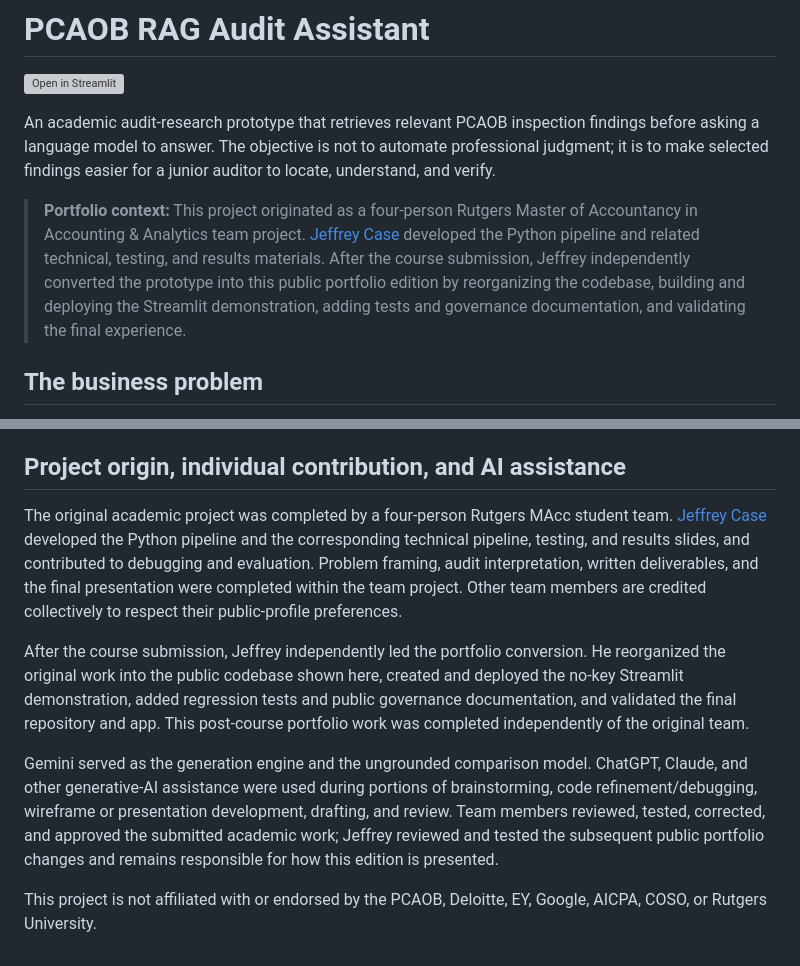
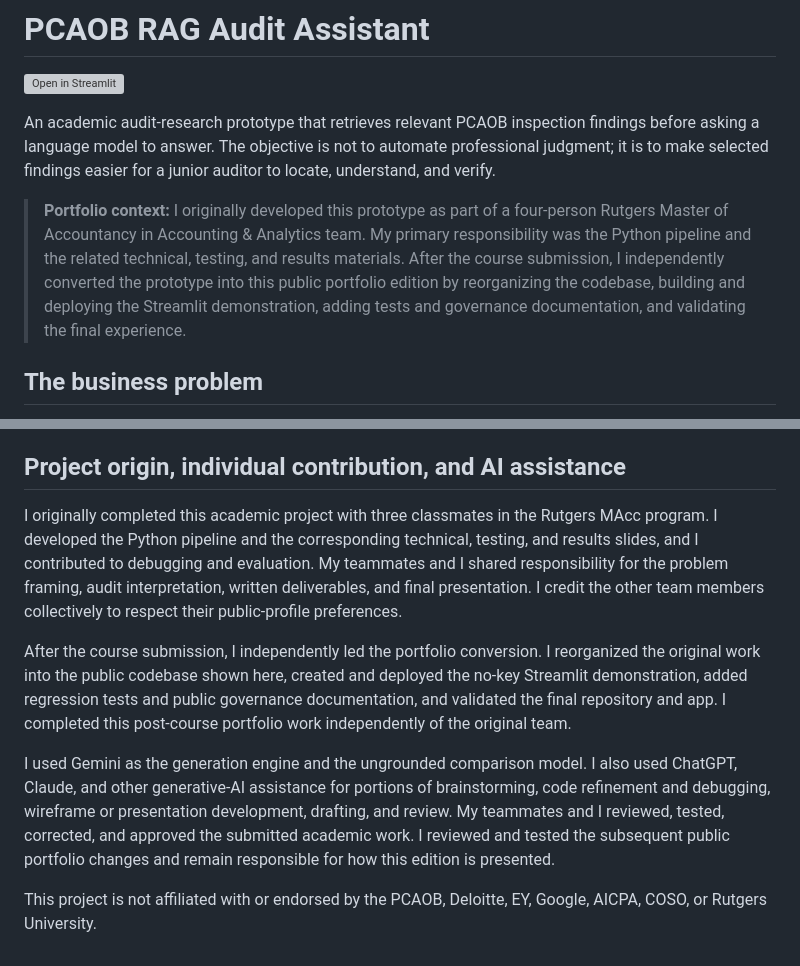
Before and after one commit to JeffreyCase/pcaob-rag-audit-assistant, a Markdown page: README.md, 2 parts joined by grey strips. Rendered like a GitHub page; grey boxes are pictures that could not be loaded.

Commit message:
Present portfolio contribution in first person

```diff
--- a/README.md
+++ b/README.md
@@ -4,7 +4,7 @@
 
 An academic audit-research prototype that retrieves relevant PCAOB inspection findings before asking a language model to answer. The objective is not to automate professional judgment; it is to make selected findings easier for a junior auditor to locate, understand, and verify.
 
-> **Portfolio context:** This project originated as a four-person Rutgers Master of Accountancy in Accounting & Analytics team project. [Jeffrey Case](https://github.com/JeffreyCase) developed the Python pipeline and related technical, testing, and results materials. After the course submission, Jeffrey independently converted the prototype into this public portfolio edition by reorganizing the codebase, building and deploying the Streamlit demonstration, adding tests and governance documentation, and validating the final experience.
+> **Portfolio context:** I originally developed this prototype as part of a four-person Rutgers Master of Accountancy in Accounting & Analytics team. My primary responsibility was the Python pipeline and the related technical, testing, and results materials. After the course submission, I independently converted the prototype into this public portfolio edition by reorganizing the codebase, building and deploying the Streamlit demonstration, adding tests and governance documentation, and validating the final experience.
 
 ## The business problem
 
@@ -191,10 +191,10 @@ Any production use would require approved data handling, prompt sanitization, ac
 
 ## Project origin, individual contribution, and AI assistance
 
-The original academic project was completed by a four-person Rutgers MAcc student team. [Jeffrey Case](https://github.com/JeffreyCase) developed the Python pipeline and the corresponding technical pipeline, testing, and results slides, and contributed to debugging and evaluation. Problem framing, audit interpretation, written deliverables, and the final presentation were completed within the team project. Other team members are credited collectively to respect their public-profile preferences.
+I originally completed this academic project with three classmates in the Rutgers MAcc program. I developed the Python pipeline and the corresponding technical, testing, and results slides, and I contributed to debugging and evaluation. My teammates and I shared responsibility for the problem framing, audit interpretation, written deliverables, and final presentation. I credit the other team members collectively to respect their public-profile preferences.
 
-After the course submission, Jeffrey independently led the portfolio conversion. He reorganized the original work into the public codebase shown here, created and deployed the no-key Streamlit demonstration, added regression tests and public governance documentation, and validated the final repository and app. This post-course portfolio work was completed independently of the original team.
+After the course submission, I independently led the portfolio conversion. I reorganized the original work into the public codebase shown here, created and deployed the no-key Streamlit demonstration, added regression tests and public governance documentation, and validated the final repository and app. I completed this post-course portfolio work independently of the original team.
 
-Gemini served as the generation engine and the ungrounded comparison model. ChatGPT, Claude, and other generative-AI assistance were used during portions of brainstorming, code refinement/debugging, wireframe or presentation development, drafting, and review. Team members reviewed, tested, corrected, and approved the submitted academic work; Jeffrey reviewed and tested the subsequent public portfolio changes and remains responsible for how this edition is presented.
+I used Gemini as the generation engine and the ungrounded comparison model. I also used ChatGPT, Claude, and other generative-AI assistance for portions of brainstorming, code refinement and debugging, wireframe or presentation development, drafting, and review. My teammates and I reviewed, tested, corrected, and approved the submitted academic work. I reviewed and tested the subsequent public portfolio changes and remain responsible for how this edition is presented.
 
 This project is not affiliated with or endorsed by the PCAOB, Deloitte, EY, Google, AICPA, COSO, or Rutgers University.
```
